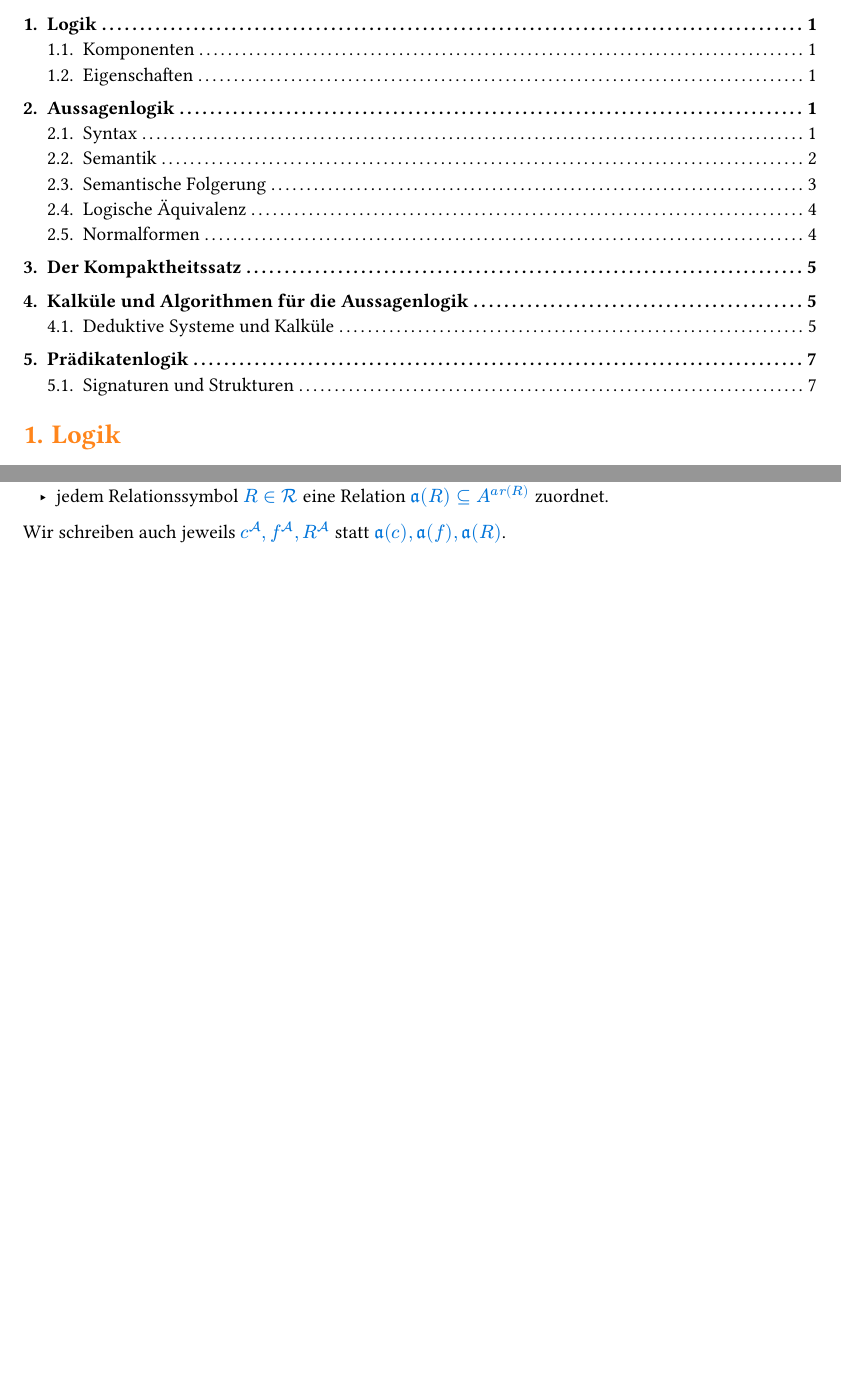
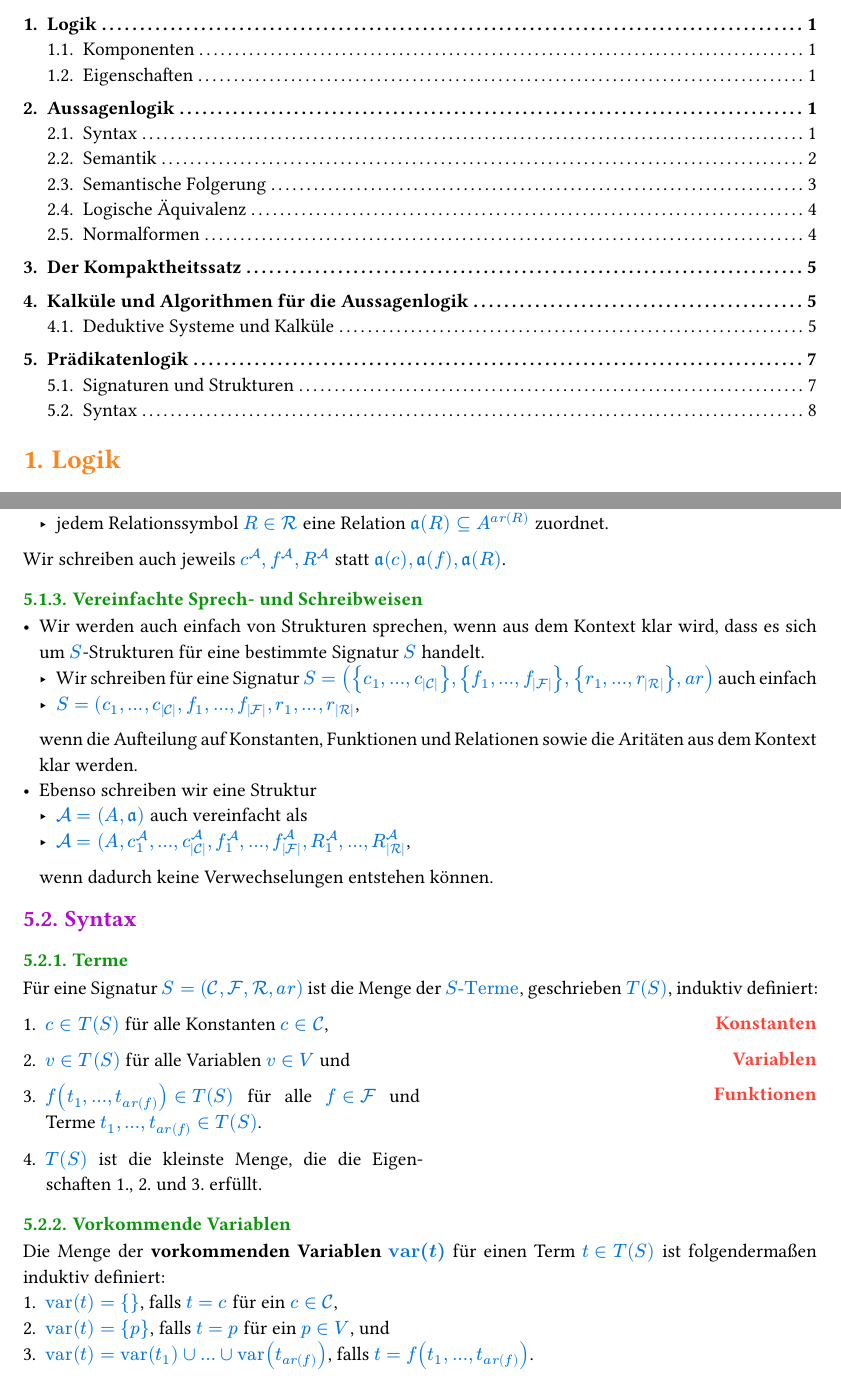
Before and after one commit to yd4dev/APL-Summary, a Typst document (summary.typ): two parts of pages 1 and 8 of 8, joined at a grey line, cut so that both start at the same text, the shorter picture padded with empty space. Compiled offline with Typst 0.15; a missing font is replaced by an installed copy or a similar font.

Commit message:
feat: Began summarizing Prädikatenlogik Syntax

```diff
--- a/summary.typ
+++ b/summary.typ
@@ -510,3 +510,36 @@ Sei $S = (cal(C), cal(F), cal(R), a r)$ eine Signatur. Eine *Struktur der Signat
   - jedem Funktionssymbol $f in cal(F)$ eine Funktion $frak(a)(f): A^(a r(f)) arrow.r A$ zuorndet und
   - jedem Relationssymbol $R in cal(R)$ eine Relation $frak(a)(R) subset.eq A^(a r(R))$ zuordnet.
 Wir schreiben auch jeweils $c^cal(A), f^cal(A), R^cal(A)$ statt $frak(a)(c), frak(a)(f), frak(a)(R)$.
+
+=== Vereinfachte Sprech- und Schreibweisen
+- Wir werden auch einfach von Strukturen sprechen, wenn aus dem Kontext klar wird, dass es sich um $S$-Strukturen für eine bestimmte Signatur $S$ handelt.
+  - Wir schreiben für eine Signatur $ S = ({c_1,dots,c_(|cal(C)|)},{f_1,dots,f_(|cal(F)|)},{r_1,dots,r_(|cal(R)|)}, a r)$ auch einfach
+  - $S = (c_1,dots,c_(|cal(C)|), f_1,dots,f_(|cal(F)|),r_1,dots,r_(|cal(R)|)$,
+  wenn die Aufteilung auf Konstanten, Funktionen und Relationen sowie die Aritäten aus dem Kontext klar werden.
+- Ebenso schreiben wir eine Struktur
+  - $cal(A) = (A, frak(a))$ auch vereinfacht als
+  - $cal(A) = (A, c_1^cal(A),dots,c_(|cal(C)|)^cal(A), f_1^cal(A),dots,f_(|cal(F)|)^cal(A),R_1^cal(A),dots,R_(|cal(R)|)^cal(A)$,
+  wenn dadurch keine Verwechselungen entstehen können.
+
+== Syntax
+=== Terme
+Für eine Signatur $S = (cal(C), cal(F), cal(R), a r)$ ist die Menge der $S"-Terme"$, geschrieben $T(S)$, induktiv definiert:
+#definition(
+  (
+    ($c in T(S)$ + " für alle Konstanten " + $c in cal(C)$ + ",", "Konstanten"),
+    ($v in T(S)$ + " für alle Variablen " + $v in V$ + " und", "Variablen"),
+    (
+      $f(t_1,dots,t_(a r(f))) in T(S)$ + " für alle " + $f in cal(F)$ + " und Terme " + $t_1,dots,t_(a r(f)) in T(
+          S
+        )$ + ".",
+      "Funktionen",
+    ),
+    ($T(S)$ + " ist die kleinste Menge, die die Eigenschaften 1., 2. und 3. erfüllt.", ""),
+  ),
+  num: true,
+)
+=== Vorkommende Variablen
+Die Menge der *vorkommenden Variablen $"var"(t)$* für einen Term $t in T(S)$ ist folgendermaßen induktiv definiert:
++ $"var"(t) = {}$, falls $t = c$ für ein $c in cal(C)$,
++ $"var"(t) = {p}$, falls $t = p$ für ein $p in V$, und
++ $"var"(t) = "var"(t_1) union dots union "var"(t_(a r(f)))$, falls $t = f(t_1, dots, t_(a r(f)))$.
```
